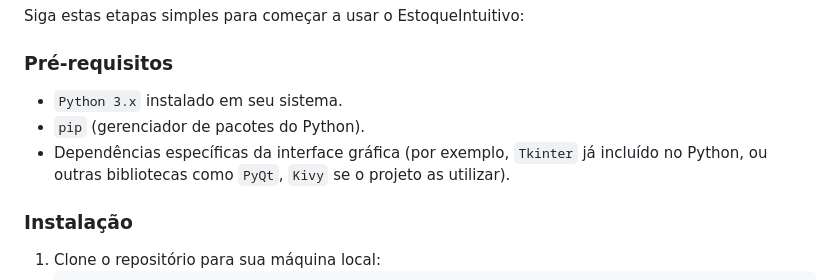
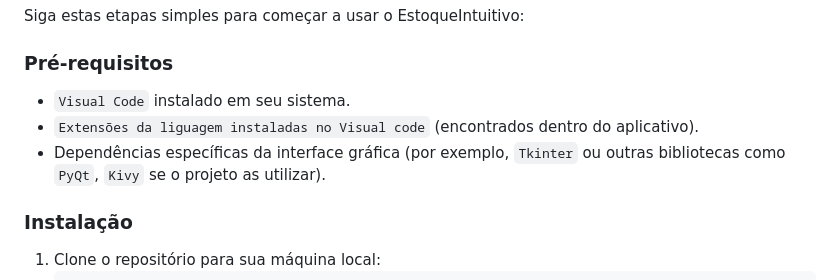
Before and after one commit to erick-690/reposi-o-TCC, a Markdown page: README.md, the part around the change. Rendered like a GitHub page.

```diff
--- a/README.md
+++ b/README.md
@@ -36,9 +36,9 @@ Siga estas etapas simples para começar a usar o EstoqueIntuitivo:
 
 ### Pré-requisitos
 
-* `Python 3.x` instalado em seu sistema.
-* `pip` (gerenciador de pacotes do Python).
-* Dependências específicas da interface gráfica (por exemplo, `Tkinter` já incluído no Python, ou outras bibliotecas como `PyQt`, `Kivy` se o projeto as utilizar).
+* `Visual Code` instalado em seu sistema.
+* `Extensões da liguagem instaladas no Visual code` (encontrados dentro do aplicativo).
+* Dependências específicas da interface gráfica (por exemplo, `Tkinter` ou outras bibliotecas como `PyQt`, `Kivy` se o projeto as utilizar).
 
 ### Instalação
 
```
